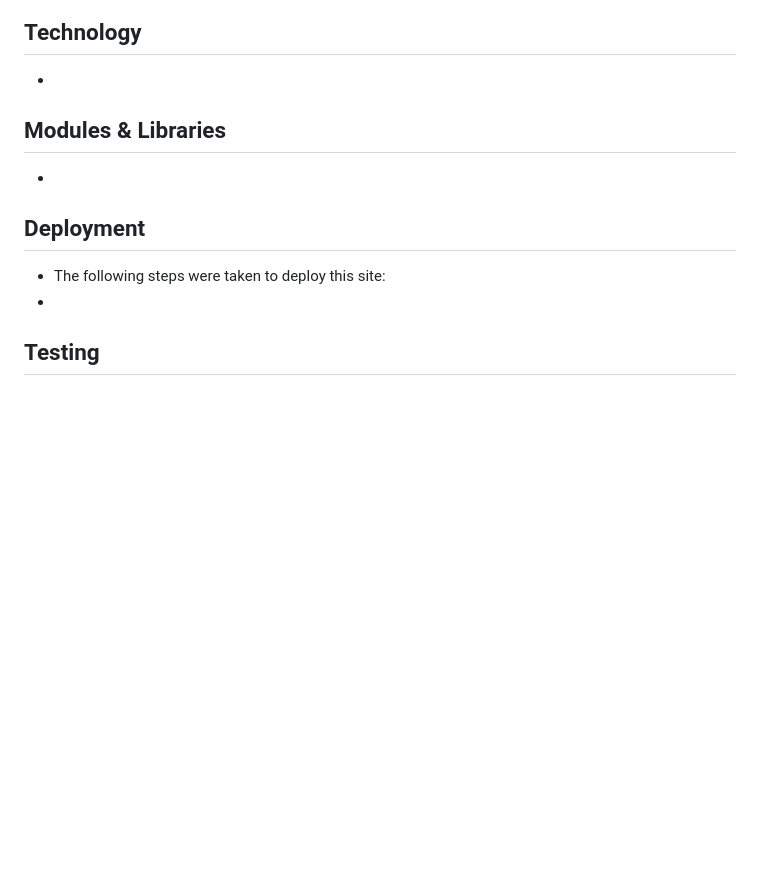
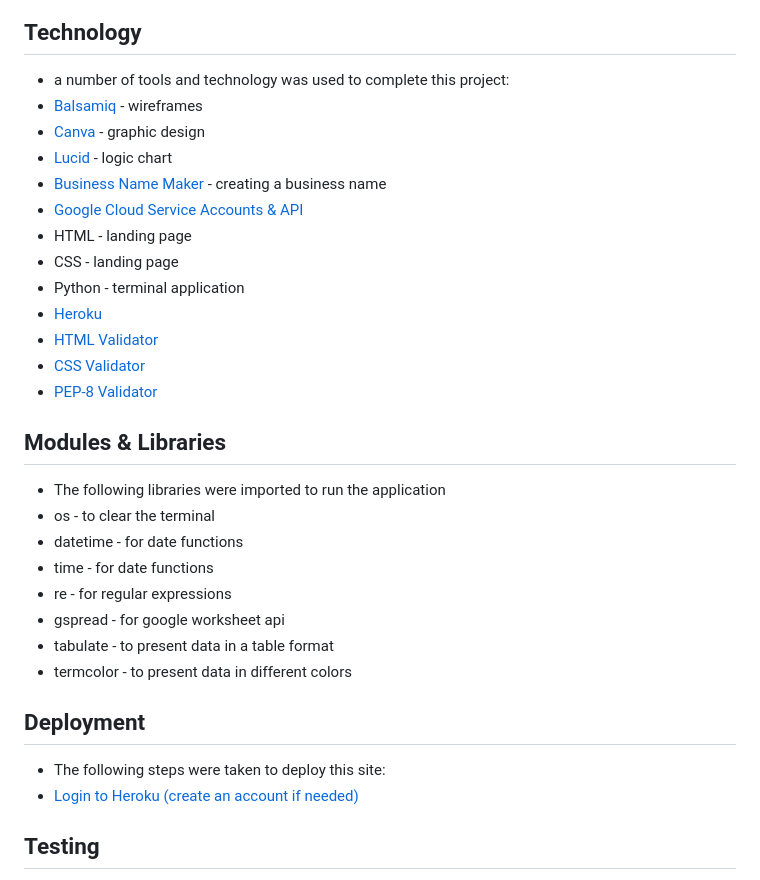
Before and after one commit to rstan-dev/P3-Kennel-Mate, a Markdown page: README.md, the part around one of its changes. GitHub-like rendering; blank space fills up the shorter version.

Commit message:
docs: update readme:
formatting, technology, deployment sections

```diff
--- a/README.md
+++ b/README.md
@@ -155,16 +151,37 @@
 * * <img src="assets/images/col_red_invalid_msg.png">
 
 ## Technology
-*
+* a number of tools and technology was used to complete this project:
+* [Balsamiq](https://balsamiq.cloud/) - wireframes
+* [Canva](https://www.canva.com/) - graphic design
+* [Lucid](https://lucid.app/) - logic chart
+* [Business Name Maker](https://businessnamemaker.com/) - creating a business name
+* [Google Cloud Service Accounts & API](https://cloud.google.com)
+* HTML - landing page
+* CSS - landing page
+* Python - terminal application
+* [Heroku](https://www.heroku.com/)
+* [HTML Validator](https://validator.w3.org/nu)
+* [CSS Validator](https://jigsaw.w3.org/css-validator)
+* [PEP-8 Validator](https://pep8ci.herokuapp.com/)
+
+
 
 ## Modules & Libraries
-*
+* The following libraries were imported to run the application
+* os - to clear the terminal
+* datetime - for date functions
+* time - for date functions
+* re - for regular expressions
+* gspread - for google worksheet api
+* tabulate - to present data in a table format
+* termcolor - to present data in different colors
 
 
 
 ## Deployment
 * The following steps were taken to deploy this site:
-*
+* [Login to Heroku (create an account if needed)](https://id.heroku.com/login)
 
 
 
```
Also changed, not shown: other parts of README.md (+7 -11 lines).
